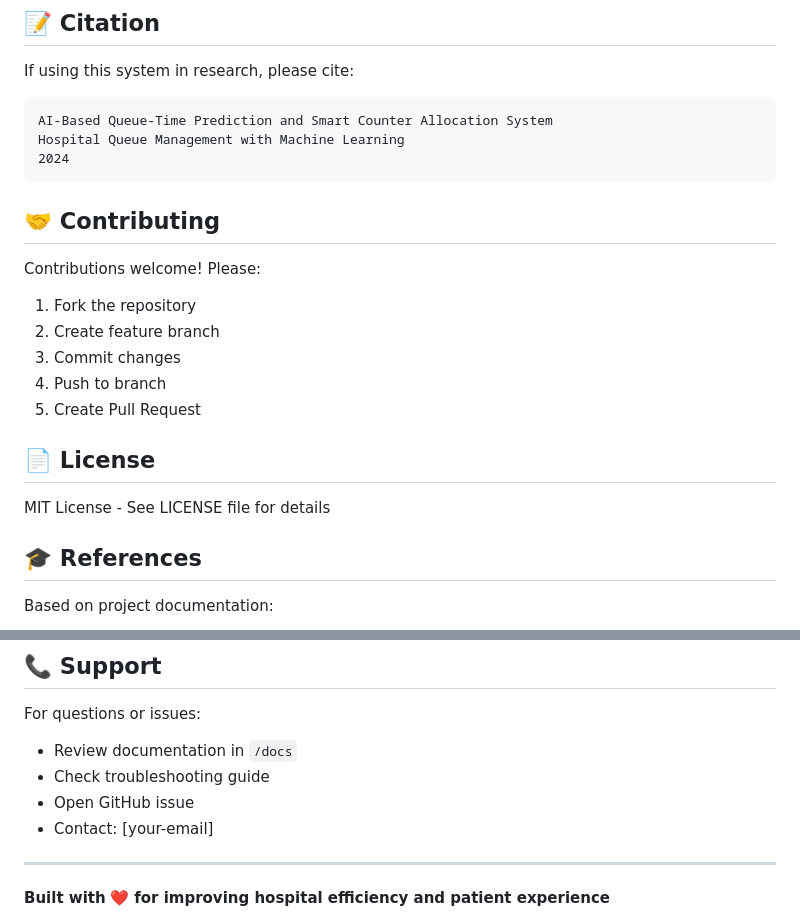
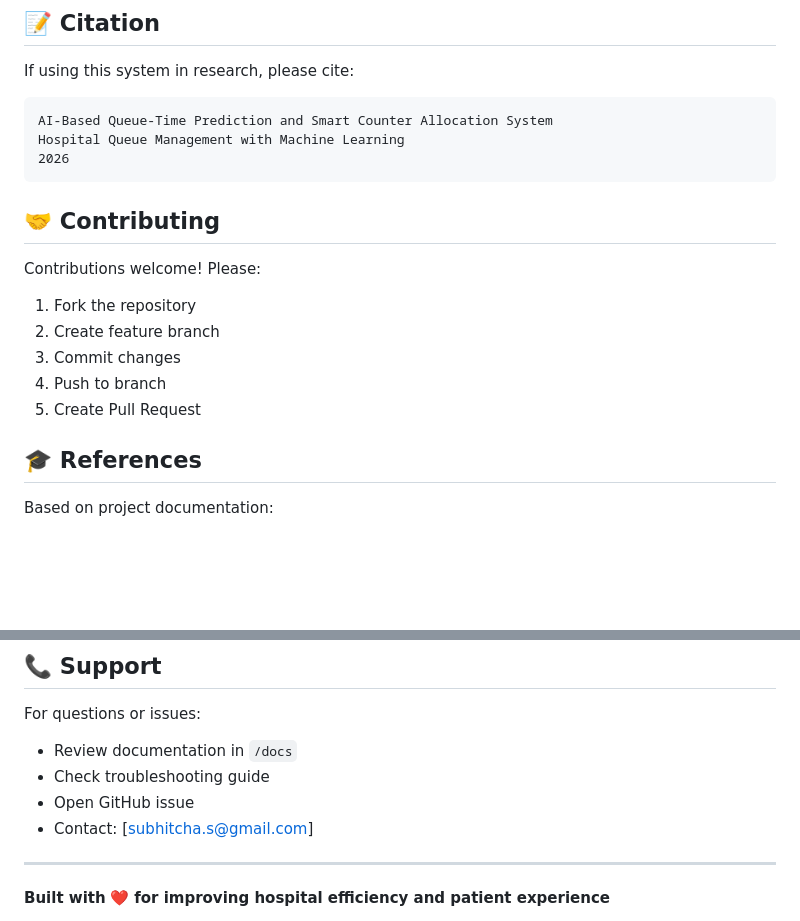
Before and after one commit to Subhitcha04/AI-BASED-QUEUE-TIME-PREDICTION-SYSTEM-FOR-HOSPITAL-QUEUE-MANAGEMENT-, a Markdown page: hospital-queue-prediction/README.md, 2 parts joined by grey strips. Drawn GitHub-style; blank space fills up the shorter version.

````diff
--- a/hospital-queue-prediction/README.md
+++ b/hospital-queue-prediction/README.md
@@ -268,7 +268,7 @@ If using this system in research, please cite:
 ```
 AI-Based Queue-Time Prediction and Smart Counter Allocation System
 Hospital Queue Management with Machine Learning
-2024
+2026
 ```
 
 ## 🤝 Contributing
@@ -279,10 +279,6 @@ Contributions welcome! Please:
 3. Commit changes
 4. Push to branch
 5. Create Pull Request
-
-## 📄 License
-
-MIT License - See LICENSE file for details
 
 ## 🎓 References
 
@@ -299,7 +295,7 @@ For questions or issues:
 - Review documentation in `/docs`
 - Check troubleshooting guide
 - Open GitHub issue
-- Contact: [your-email]
+- Contact: [subhitcha.s@gmail.com]
 
 ---
 
````
Also changed, not shown: other parts of hospital-queue-prediction/README.md (+1 -1 lines).
